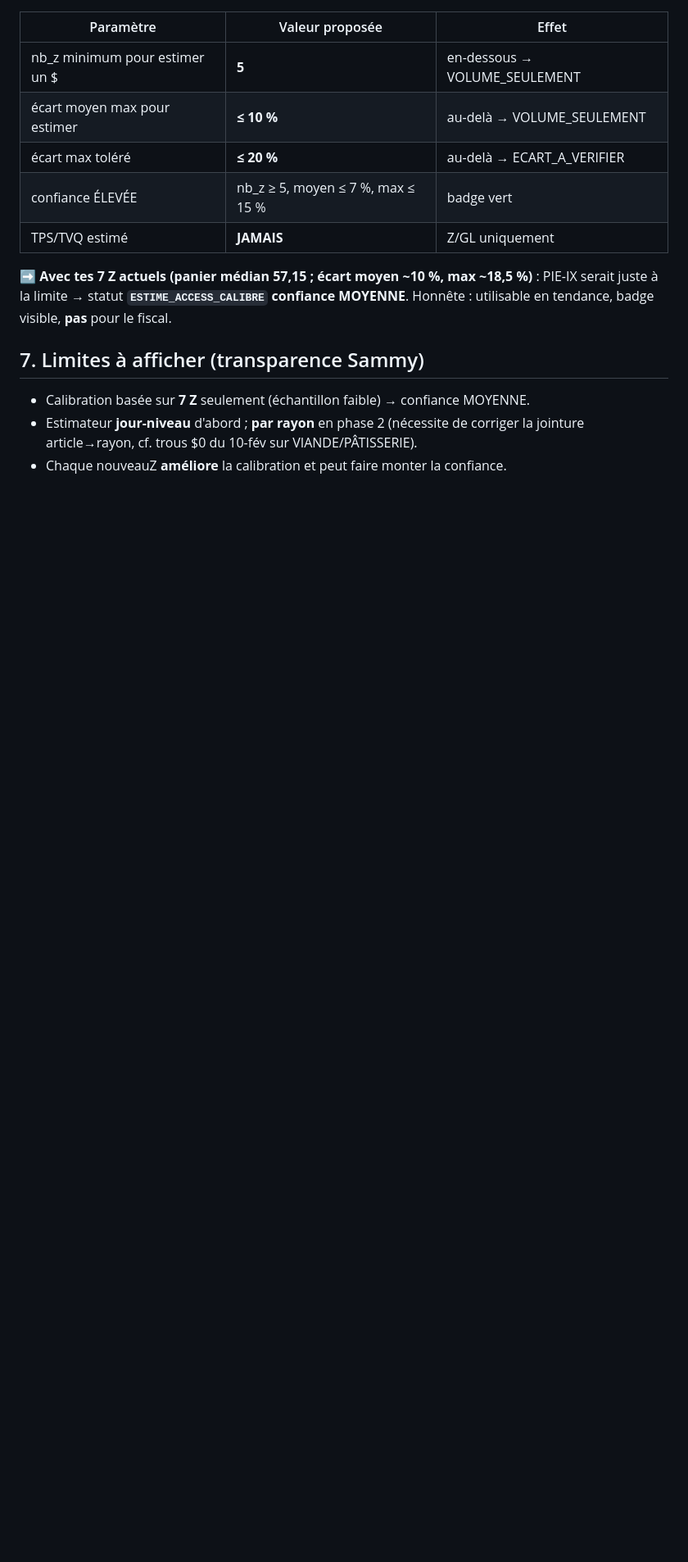
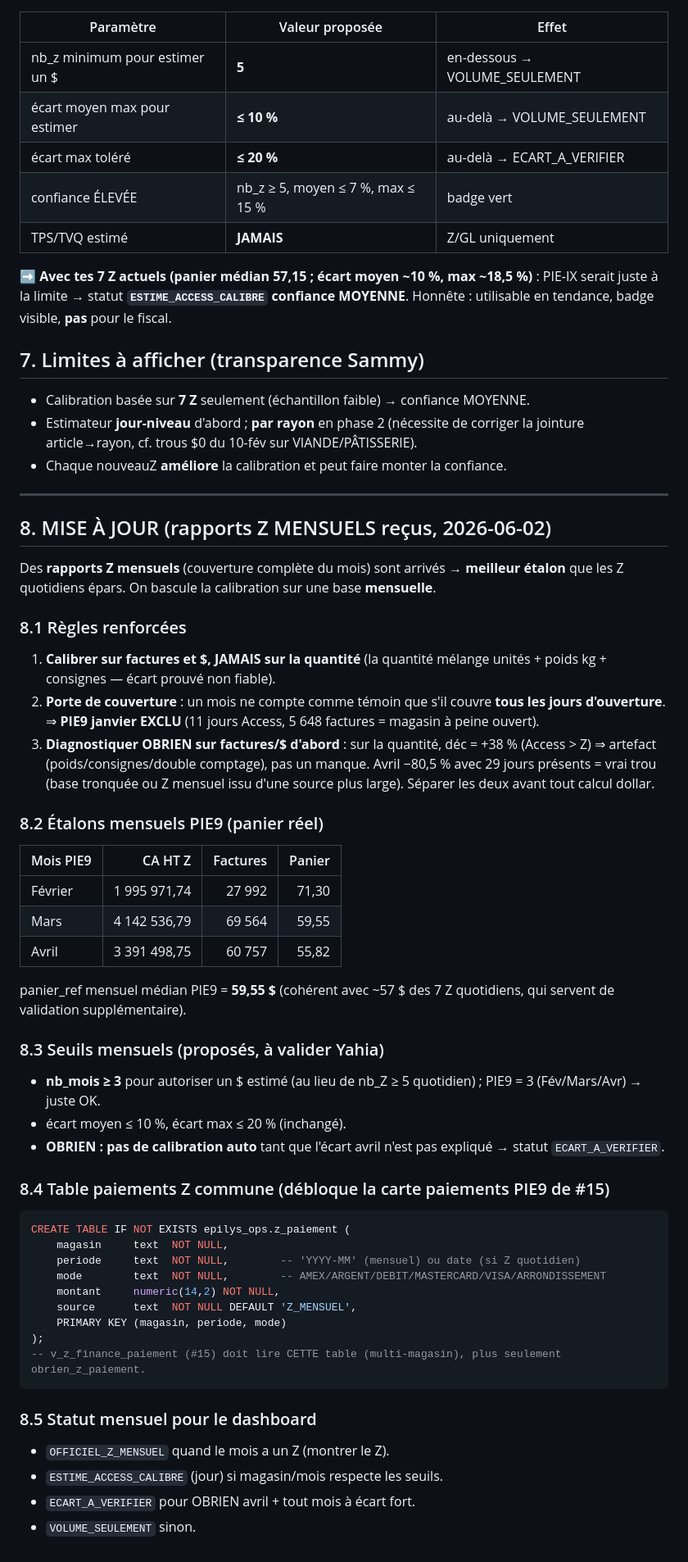
Before and after one commit to protaximpot/recrutement-comptables, a Markdown page: epilys-bi/automation/J29_calibration_access_z.md, the part around the change. Shown at 82% size. GitHub-like rendering; blank space fills up the shorter version.

Commit message:
epilys-bi: J29 monthly calibration update (monthly Z etalons, factures/$ not quantity, coverage gate, OBRIEN diagnosis on factures, common z_paiement table) per J29 pre-analysis

````diff
--- a/epilys-bi/automation/J29_calibration_access_z.md
+++ b/epilys-bi/automation/J29_calibration_access_z.md
@@ -108,3 +108,47 @@ LEFT JOIN epilys_ops.v_calibration c USING (magasin);
 - Calibration basée sur **7 Z** seulement (échantillon faible) → confiance MOYENNE.
 - Estimateur **jour-niveau** d'abord ; **par rayon** en phase 2 (nécessite de corriger la jointure article→rayon, cf. trous $0 du 10-fév sur VIANDE/PÂTISSERIE).
 - Chaque nouveauZ **améliore** la calibration et peut faire monter la confiance.
+
+---
+
+## 8. MISE À JOUR (rapports Z MENSUELS reçus, 2026-06-02)
+
+Des **rapports Z mensuels** (couverture complète du mois) sont arrivés → **meilleur étalon** que les Z quotidiens épars. On bascule la calibration sur une base **mensuelle**.
+
+### 8.1 Règles renforcées
+1. **Calibrer sur factures et $, JAMAIS sur la quantité** (la quantité mélange unités + poids kg + consignes — écart prouvé non fiable).
+2. **Porte de couverture** : un mois ne compte comme témoin que s'il couvre **tous les jours d'ouverture**. ⇒ **PIE9 janvier EXCLU** (11 jours Access, 5 648 factures = magasin à peine ouvert).
+3. **Diagnostiquer OBRIEN sur factures/$ d'abord** : sur la quantité, déc = +38 % (Access > Z) ⇒ artefact (poids/consignes/double comptage), pas un manque. Avril −80,5 % avec 29 jours présents = vrai trou (base tronquée ou Z mensuel issu d'une source plus large). Séparer les deux avant tout calcul dollar.
+
+### 8.2 Étalons mensuels PIE9 (panier réel)
+| Mois PIE9 | CA HT Z | Factures | Panier |
+|---|---:|---:|---:|
+| Février | 1 995 971,74 | 27 992 | 71,30 |
+| Mars | 4 142 536,79 | 69 564 | 59,55 |
+| Avril | 3 391 498,75 | 60 757 | 55,82 |
+
+panier_ref mensuel médian PIE9 = **59,55 $** (cohérent avec ~57 $ des 7 Z quotidiens, qui servent de validation supplémentaire).
+
+### 8.3 Seuils mensuels (proposés, à valider Yahia)
+- **nb_mois ≥ 3** pour autoriser un $ estimé (au lieu de nb_Z ≥ 5 quotidien) ; PIE9 = 3 (Fév/Mars/Avr) → juste OK.
+- écart moyen ≤ 10 %, écart max ≤ 20 % (inchangé).
+- **OBRIEN : pas de calibration auto** tant que l'écart avril n'est pas expliqué → statut `ECART_A_VERIFIER`.
+
+### 8.4 Table paiements Z commune (débloque la carte paiements PIE9 de #15)
+```sql
+CREATE TABLE IF NOT EXISTS epilys_ops.z_paiement (
+    magasin     text  NOT NULL,
+    periode     text  NOT NULL,        -- 'YYYY-MM' (mensuel) ou date (si Z quotidien)
+    mode        text  NOT NULL,        -- AMEX/ARGENT/DEBIT/MASTERCARD/VISA/ARRONDISSEMENT
+    montant     numeric(14,2) NOT NULL,
+    source      text  NOT NULL DEFAULT 'Z_MENSUEL',
+    PRIMARY KEY (magasin, periode, mode)
+);
+-- v_z_finance_paiement (#15) doit lire CETTE table (multi-magasin), plus seulement obrien_z_paiement.
+```
+
+### 8.5 Statut mensuel pour le dashboard
+- `OFFICIEL_Z_MENSUEL` quand le mois a un Z (montrer le Z).
+- `ESTIME_ACCESS_CALIBRE` (jour) si magasin/mois respecte les seuils.
+- `ECART_A_VERIFIER` pour OBRIEN avril + tout mois à écart fort.
+- `VOLUME_SEULEMENT` sinon.
````
